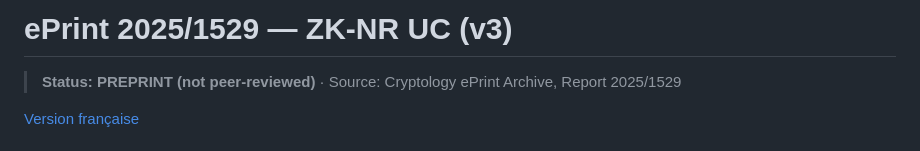
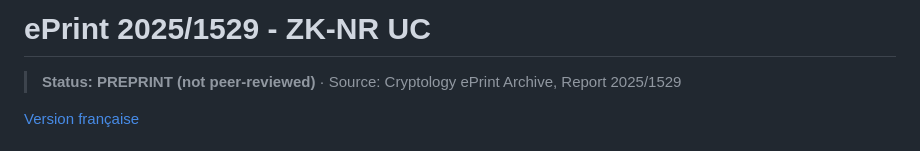
Before and after one commit to MINKAThierry/PhDThesis, a Markdown page: 02_preprints/2025-1529_ZK-NR-UC/README_en.md, the part around the change. Rendered like a GitHub page.

```diff
--- a/02_preprints/2025-1529_ZK-NR-UC/README_en.md
+++ b/02_preprints/2025-1529_ZK-NR-UC/README_en.md
@@ -1,4 +1,4 @@
-# ePrint 2025/1529 — ZK-NR UC (v3)
+# ePrint 2025/1529 - ZK-NR UC
 
 > **Status: PREPRINT (not peer-reviewed)** · Source: Cryptology ePrint Archive, Report 2025/1529
 
```
